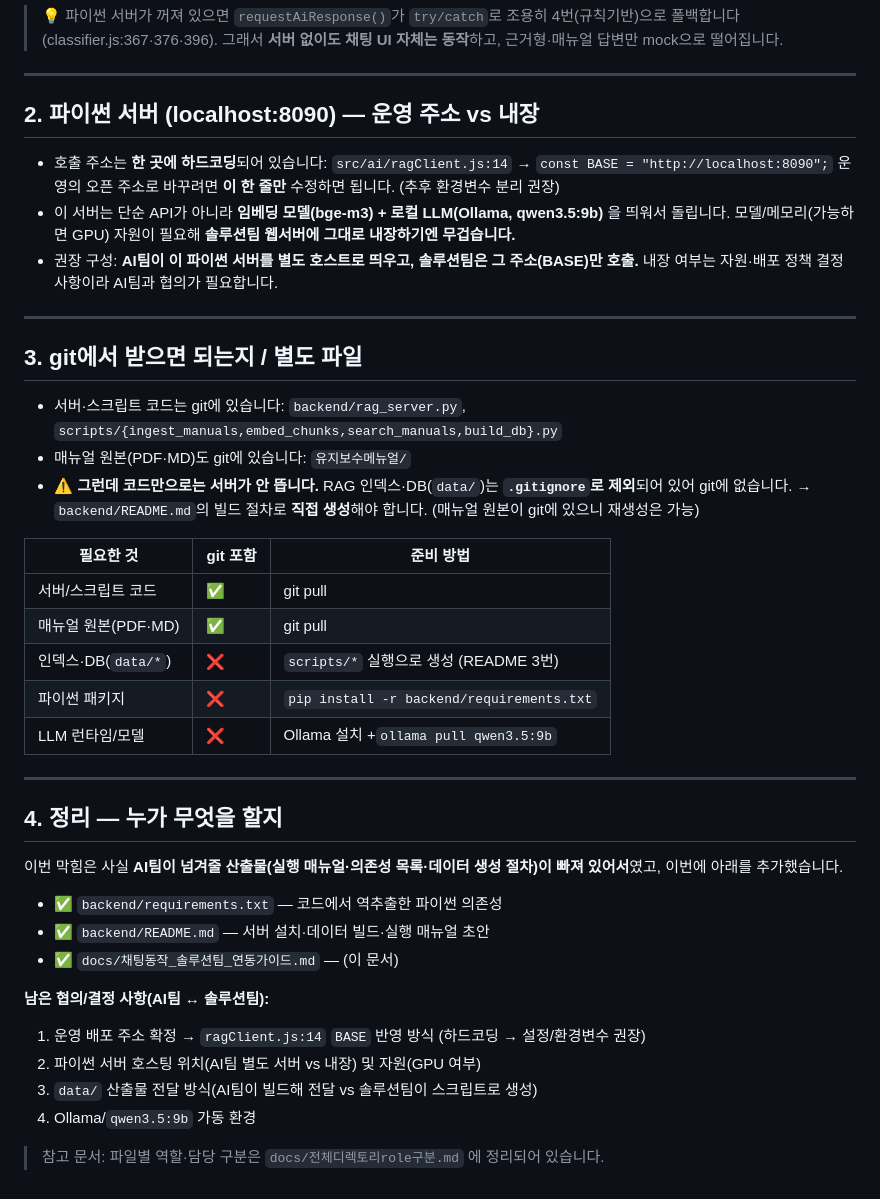
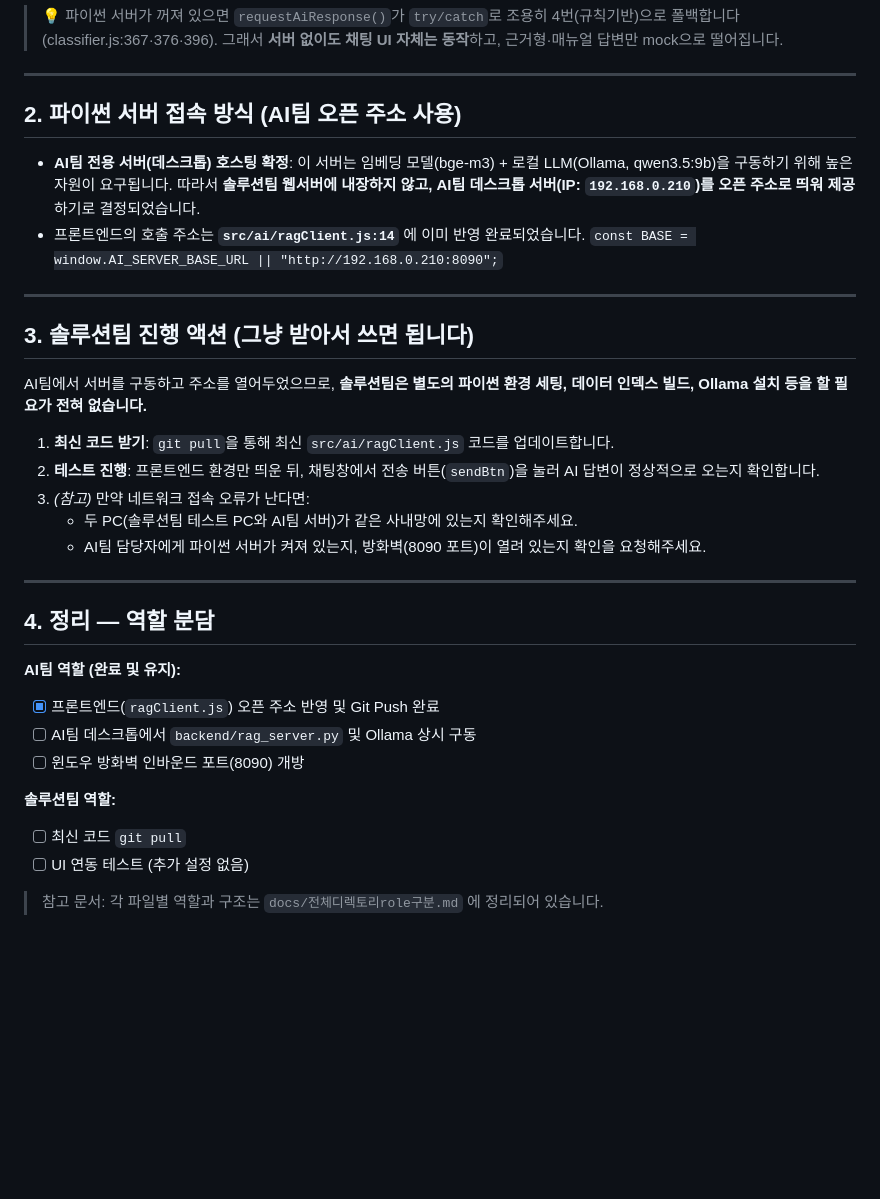
Before and after one commit to nli830052-cmd/i3dweb_mock, a Markdown page: docs/채팅동작_솔루션팀_연동가이드.md, the part around the change. Drawn GitHub-style; blank space fills up the shorter version.

Commit message:
AI팀 파이썬 서버 호스팅 주소 확정 및 연동 가이드 업데이트

```diff
--- a/docs/채팅동작_솔루션팀_연동가이드.md
+++ b/docs/채팅동작_솔루션팀_연동가이드.md
@@ -45,52 +45,36 @@ sendBtn 클릭  (src/ui/app.js:400)
 
 ---
 
-## 2. 파이썬 서버 (localhost:8090) — 운영 주소 vs 내장
+## 2. 파이썬 서버 접속 방식 (AI팀 오픈 주소 사용)
 
-- 호출 주소는 **한 곳에 하드코딩**되어 있습니다:
-  `src/ai/ragClient.js:14` → `const BASE = "http://localhost:8090";`
-  운영의 오픈 주소로 바꾸려면 **이 한 줄만** 수정하면 됩니다. (추후 환경변수 분리 권장)
-- 이 서버는 단순 API가 아니라 **임베딩 모델(bge-m3) + 로컬 LLM(Ollama, qwen3.5:9b)** 을
-  띄워서 돌립니다. 모델/메모리(가능하면 GPU) 자원이 필요해 **솔루션팀 웹서버에 그대로
-  내장하기엔 무겁습니다.**
-- 권장 구성: **AI팀이 이 파이썬 서버를 별도 호스트로 띄우고, 솔루션팀은 그 주소(BASE)만 호출.**
-  내장 여부는 자원·배포 정책 결정 사항이라 AI팀과 협의가 필요합니다.
+- **AI팀 전용 서버(데스크톱) 호스팅 확정**:
+  이 서버는 임베딩 모델(bge-m3) + 로컬 LLM(Ollama, qwen3.5:9b)을 구동하기 위해 높은 자원이 요구됩니다. 따라서 **솔루션팀 웹서버에 내장하지 않고, AI팀 데스크톱 서버(IP: `192.168.0.210`)를 오픈 주소로 띄워 제공**하기로 결정되었습니다.
+- 프론트엔드의 호출 주소는 **`src/ai/ragClient.js:14`** 에 이미 반영 완료되었습니다.
+  `const BASE = window.AI_SERVER_BASE_URL || "http://192.168.0.210:8090";`
 
 ---
 
-## 3. git에서 받으면 되는지 / 별도 파일
+## 3. 솔루션팀 진행 액션 (그냥 받아서 쓰면 됩니다)
 
-- 서버·스크립트 코드는 git에 있습니다:
-  `backend/rag_server.py`, `scripts/{ingest_manuals,embed_chunks,search_manuals,build_db}.py`
-- 매뉴얼 원본(PDF·MD)도 git에 있습니다: `유지보수메뉴얼/`
-- ⚠️ **그런데 코드만으로는 서버가 안 뜹니다.** RAG 인덱스·DB(`data/`)는
-  **`.gitignore`로 제외**되어 있어 git에 없습니다. → `backend/README.md`의 빌드 절차로
-  **직접 생성**해야 합니다. (매뉴얼 원본이 git에 있으니 재생성은 가능)
+AI팀에서 서버를 구동하고 주소를 열어두었으므로, **솔루션팀은 별도의 파이썬 환경 세팅, 데이터 인덱스 빌드, Ollama 설치 등을 할 필요가 전혀 없습니다.**
 
-| 필요한 것              | git 포함 | 준비 방법                                   |
-| ---------------------- | -------- | ------------------------------------------- |
-| 서버/스크립트 코드     | ✅       | git pull                                    |
-| 매뉴얼 원본(PDF·MD)   | ✅       | git pull                                    |
-| 인덱스·DB(`data/*`) | ❌       | `scripts/*` 실행으로 생성 (README 3번)    |
-| 파이썬 패키지          | ❌       | `pip install -r backend/requirements.txt` |
-| LLM 런타임/모델        | ❌       | Ollama 설치 +`ollama pull qwen3.5:9b`     |
+1. **최신 코드 받기**: `git pull`을 통해 최신 `src/ai/ragClient.js` 코드를 업데이트합니다.
+2. **테스트 진행**: 프론트엔드 환경만 띄운 뒤, 채팅창에서 전송 버튼(`sendBtn`)을 눌러 AI 답변이 정상적으로 오는지 확인합니다.
+3. *(참고)* 만약 네트워크 접속 오류가 난다면:
+   - 두 PC(솔루션팀 테스트 PC와 AI팀 서버)가 같은 사내망에 있는지 확인해주세요.
+   - AI팀 담당자에게 파이썬 서버가 켜져 있는지, 방화벽(8090 포트)이 열려 있는지 확인을 요청해주세요.
 
 ---
 
-## 4. 정리 — 누가 무엇을 할지
+## 4. 정리 — 역할 분담
 
-이번 막힘은 사실 **AI팀이 넘겨줄 산출물(실행 매뉴얼·의존성 목록·데이터 생성 절차)이
-빠져 있어서**였고, 이번에 아래를 추가했습니다.
+**AI팀 역할 (완료 및 유지):**
+- [x] 프론트엔드(`ragClient.js`) 오픈 주소 반영 및 Git Push 완료
+- [ ] AI팀 데스크톱에서 `backend/rag_server.py` 및 Ollama 상시 구동
+- [ ] 윈도우 방화벽 인바운드 포트(8090) 개방
 
-- ✅ `backend/requirements.txt` — 코드에서 역추출한 파이썬 의존성
-- ✅ `backend/README.md` — 서버 설치·데이터 빌드·실행 매뉴얼 초안
-- ✅ `docs/채팅동작_솔루션팀_연동가이드.md` — (이 문서)
+**솔루션팀 역할:**
+- [ ] 최신 코드 `git pull`
+- [ ] UI 연동 테스트 (추가 설정 없음)
 
-**남은 협의/결정 사항(AI팀 ↔ 솔루션팀):**
-
-1. 운영 배포 주소 확정 → `ragClient.js:14` `BASE` 반영 방식 (하드코딩 → 설정/환경변수 권장)
-2. 파이썬 서버 호스팅 위치(AI팀 별도 서버 vs 내장) 및 자원(GPU 여부)
-3. `data/` 산출물 전달 방식(AI팀이 빌드해 전달 vs 솔루션팀이 스크립트로 생성)
-4. Ollama/`qwen3.5:9b` 가동 환경
-
-> 참고 문서: 파일별 역할·담당 구분은 `docs/전체디렉토리role구분.md` 에 정리되어 있습니다.
+> 참고 문서: 각 파일별 역할과 구조는 `docs/전체디렉토리role구분.md` 에 정리되어 있습니다.
```
